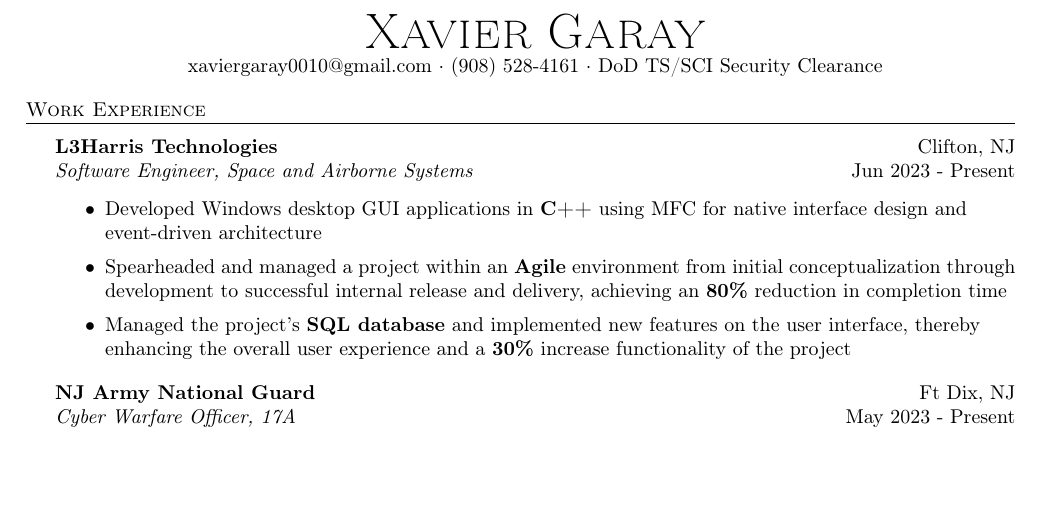
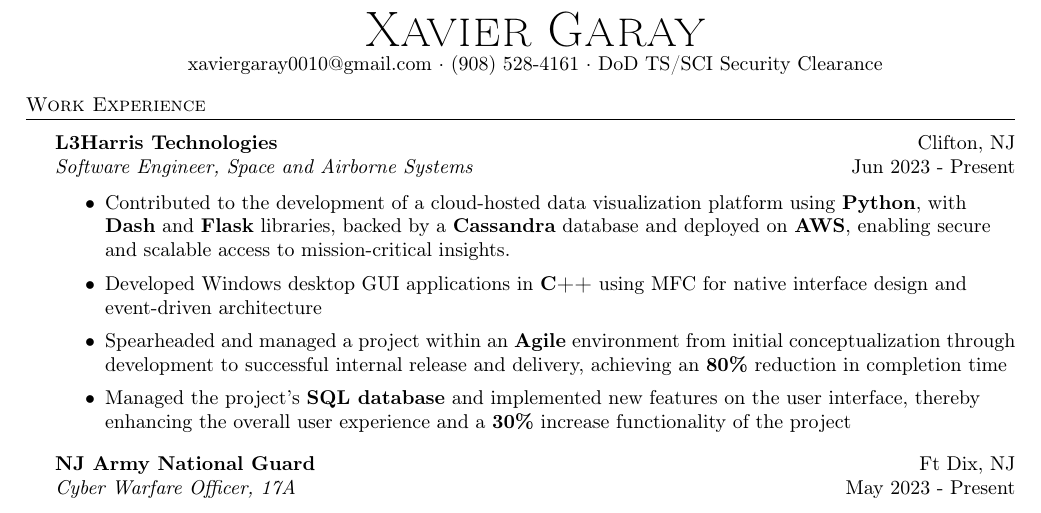
Before and after one commit to xaviergaray/portfolio-and-resume-builder, a LaTeX CV (output/GarayXavierResume.tex): part of page 1 of 2, cut so that both start at the same text, the shorter picture padded with empty space. Compiled offline with pdfLaTeX.

Commit message:
update l3harris work experience in nextapp

```diff
--- a/output/GarayXavierResume.tex
+++ b/output/GarayXavierResume.tex
@@ -77,6 +77,7 @@
                 \vspace{-1mm}
                 \begin{itemize} \itemsep 1pt
 
+                \item Contributed to the development of a cloud-hosted data visualization platform using \textbf{Python}, with \textbf{Dash} and \textbf{Flask} libraries, backed by a \textbf{Cassandra} database and deployed on \textbf{AWS}, enabling secure and scalable access to mission-critical insights.
                 \item Developed Windows desktop GUI applications in \textbf{C++} using MFC for native interface design and event-driven architecture
                 \item Spearheaded and managed a project within an \textbf{Agile} environment from initial conceptualization through development to successful internal release and delivery, achieving an \textbf{80\%} reduction in completion time
                 \item Managed the project’s \textbf{SQL database} and implemented new features on the user interface, thereby enhancing the overall user experience and a \textbf{30\%} increase functionality of the project\end{itemize}
```
Also changed, not shown: output/GarayXavierResume.pdf, 3 other files.
